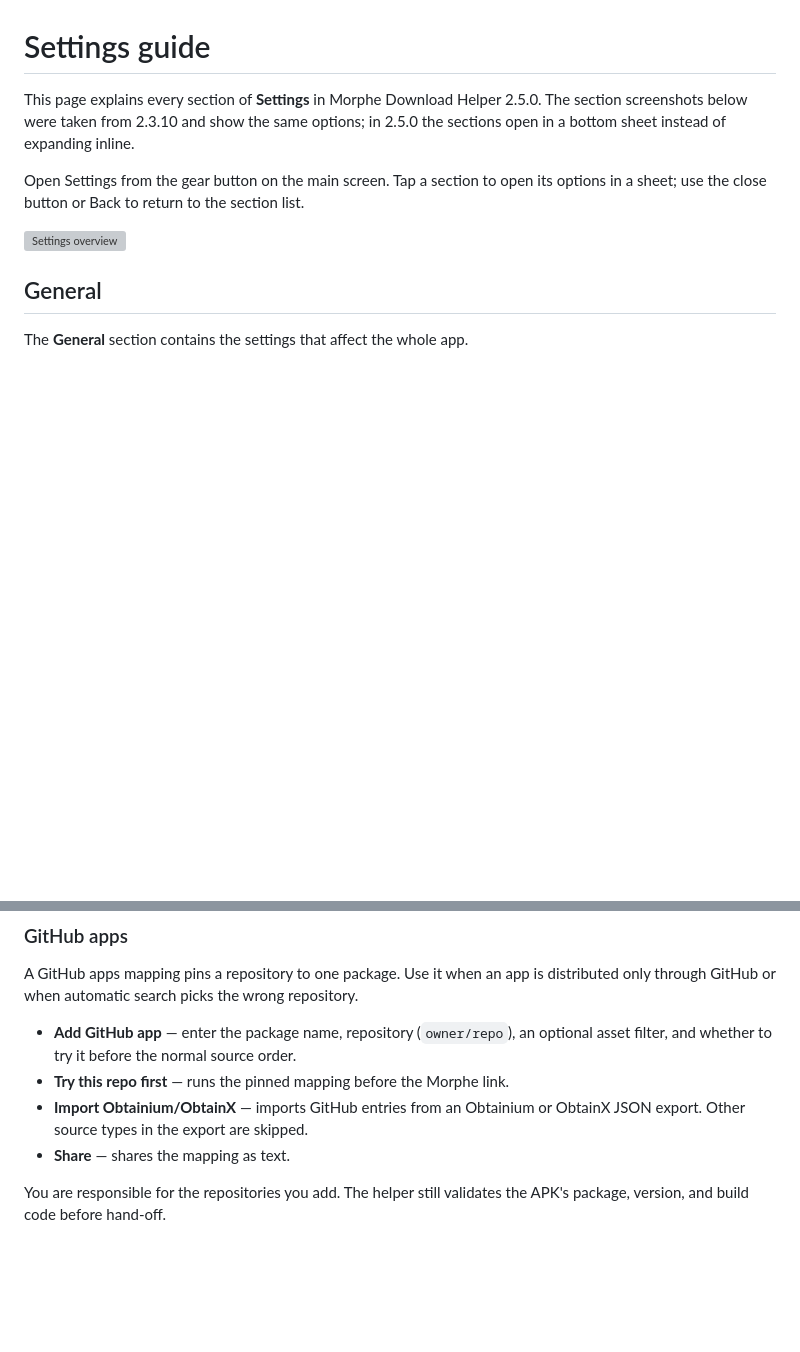
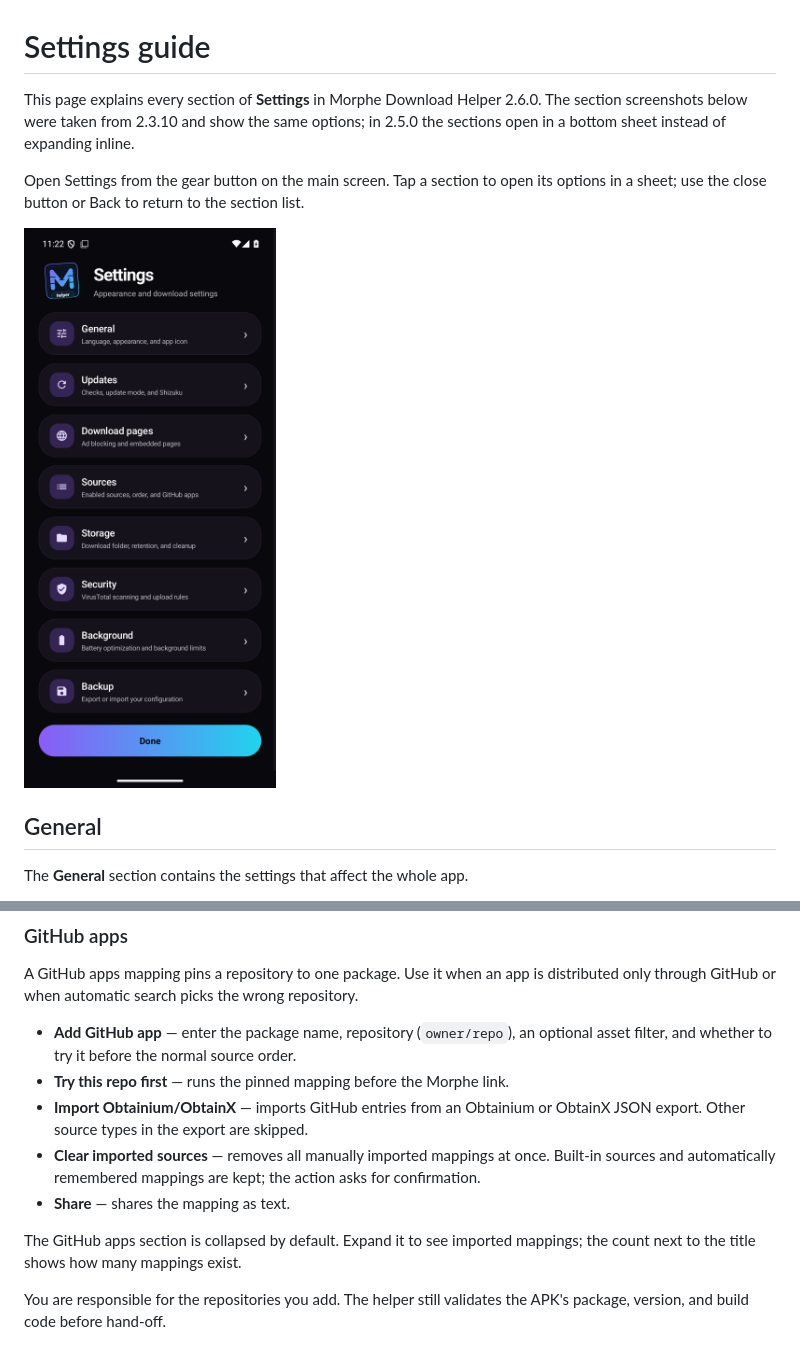
Before and after one commit to GeneralZyonix/morphe-download-helper, a Markdown page: docs/SETTINGS.md, 2 parts joined by grey strips. GitHub-like rendering; pictures changed too: docs/screenshots/settings-general-2.6.0.png (added); blank space fills up the shorter version; grey boxes are pictures that could not be loaded.

```diff
--- a/docs/SETTINGS.md
+++ b/docs/SETTINGS.md
@@ -1,13 +1,13 @@
 # Settings guide
 
-This page explains every section of **Settings** in Morphe Download Helper 2.5.0. The
+This page explains every section of **Settings** in Morphe Download Helper 2.6.0. The
 section screenshots below were taken from 2.3.10 and show the same options; in 2.5.0 the
 sections open in a bottom sheet instead of expanding inline.
 
 Open Settings from the gear button on the main screen. Tap a section to open its options
 in a sheet; use the close button or Back to return to the section list.
 
-![Settings overview](screenshots/settings-general-2.5.0.png)
+![Settings overview](screenshots/settings-general-2.6.0.png)
 
 ## General
 
@@ -118,7 +118,12 @@ through GitHub or when automatic search picks the wrong repository.
 - **Try this repo first** — runs the pinned mapping before the Morphe link.
 - **Import Obtainium/ObtainX** — imports GitHub entries from an Obtainium or ObtainX JSON
   export. Other source types in the export are skipped.
+- **Clear imported sources** — removes all manually imported mappings at once. Built-in
+  sources and automatically remembered mappings are kept; the action asks for confirmation.
 - **Share** — shares the mapping as text.
+
+The GitHub apps section is collapsed by default. Expand it to see imported mappings; the
+count next to the title shows how many mappings exist.
 
 You are responsible for the repositories you add. The helper still validates the APK's
 package, version, and build code before hand-off.
```
Also changed, not shown: README.md (+4 -4 lines), docs/MATERIAL3_EXPRESSIVE.md (+3 -1 lines), docs/branding/material3/github-apps-cleared-2.6.0.png (added), docs/branding/material3/github-apps-expanded-2.6.0.png (added), docs/branding/material3/settings-sheet-sources-2.6.0.png (added), docs/screenshots/download-2.6.0.png (added), docs/screenshots/main-2.6.0.png (added), 5 other files.
